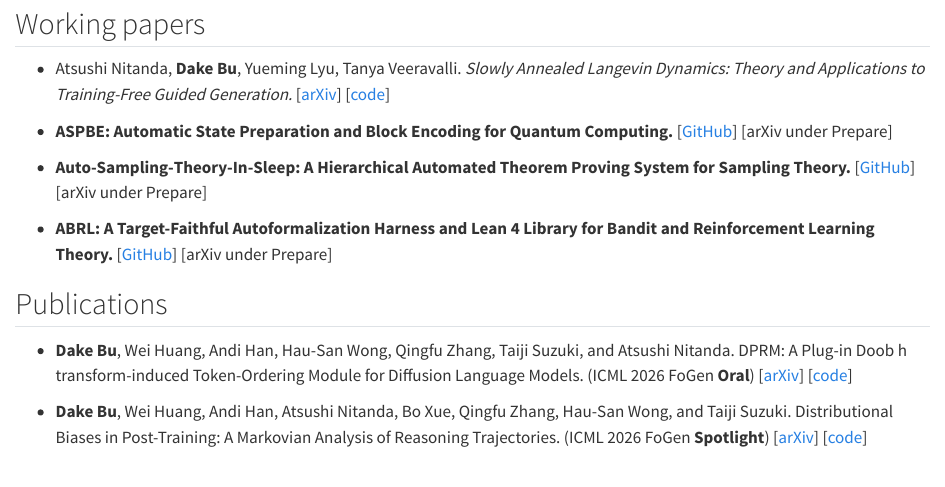
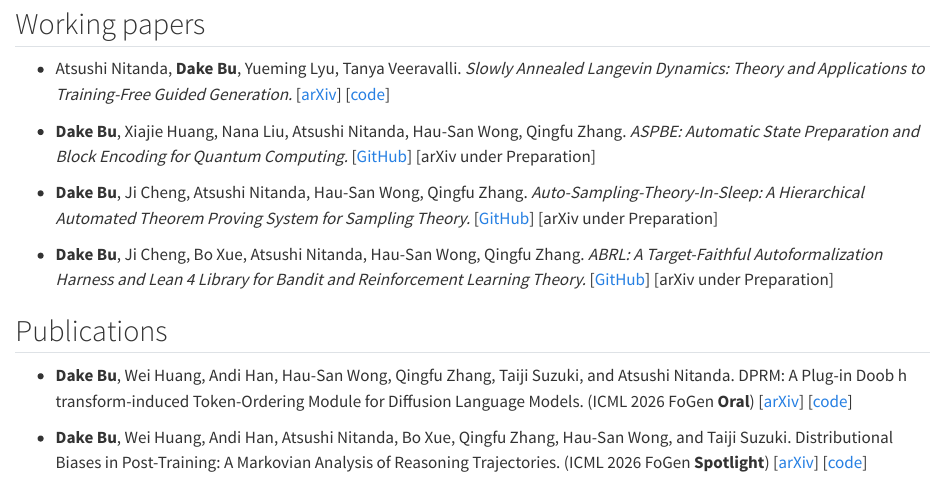
Before and after one commit to DakeBU/dakebu.github.io, a Quarto document (research/index.qmd): the page in a window 1100 px wide, from 80 px down. Rendered offline with R 4.5, knitr and Pandoc in place of Quarto, with nearby package versions.

Commit message:
Add authors and preparation status for working papers

```diff
--- a/research/index.qmd
+++ b/research/index.qmd
@@ -7,11 +7,11 @@ page-layout: article
 
 - Atsushi Nitanda, **Dake Bu**, Yueming Lyu, Tanya Veeravalli. *Slowly Annealed Langevin Dynamics: Theory and Applications to Training-Free Guided Generation.* [[arXiv](https://arxiv.org/pdf/2605.07950)] [[code](https://github.com/anitan0925/sald/tree/main)]
 
-- **ASPBE: Automatic State Preparation and Block Encoding for Quantum Computing.** [[GitHub](https://github.com/DakeBU/Quantum-Computing-Block-Encoding)] [arXiv under Prepare]
+- **Dake Bu**, Xiajie Huang, Nana Liu, Atsushi Nitanda, Hau-San Wong, Qingfu Zhang. *ASPBE: Automatic State Preparation and Block Encoding for Quantum Computing.* [[GitHub](https://github.com/DakeBU/Quantum-Computing-Block-Encoding)] [arXiv under Preparation]
 
-- **Auto-Sampling-Theory-In-Sleep: A Hierarchical Automated Theorem Proving System for Sampling Theory.** [[GitHub](https://github.com/DakeBU/Auto-Sampling-Theory-In-Sleep)] [arXiv under Prepare]
+- **Dake Bu**, Ji Cheng, Atsushi Nitanda, Hau-San Wong, Qingfu Zhang. *Auto-Sampling-Theory-In-Sleep: A Hierarchical Automated Theorem Proving System for Sampling Theory.* [[GitHub](https://github.com/DakeBU/Auto-Sampling-Theory-In-Sleep)] [arXiv under Preparation]
 
-- **ABRL: A Target-Faithful Autoformalization Harness and Lean 4 Library for Bandit and Reinforcement Learning Theory.** [[GitHub](https://github.com/DakeBU/Auto-Bandit-RL-Proof-In-Sleep/)] [arXiv under Prepare]
+- **Dake Bu**, Ji Cheng, Bo Xue, Atsushi Nitanda, Hau-San Wong, Qingfu Zhang. *ABRL: A Target-Faithful Autoformalization Harness and Lean 4 Library for Bandit and Reinforcement Learning Theory.* [[GitHub](https://github.com/DakeBU/Auto-Bandit-RL-Proof-In-Sleep/)] [arXiv under Preparation]
 
 ## Publications
 
```
